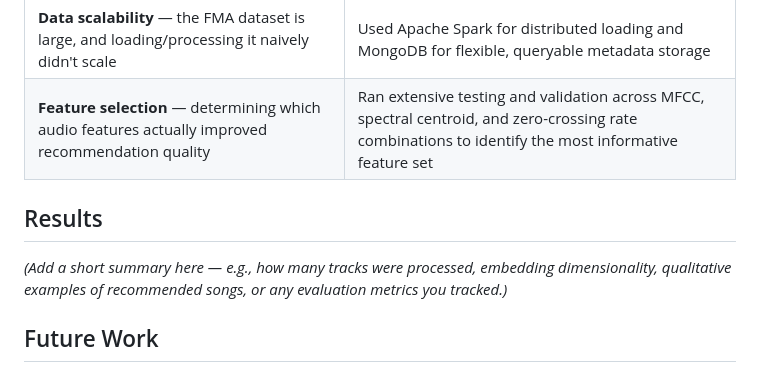
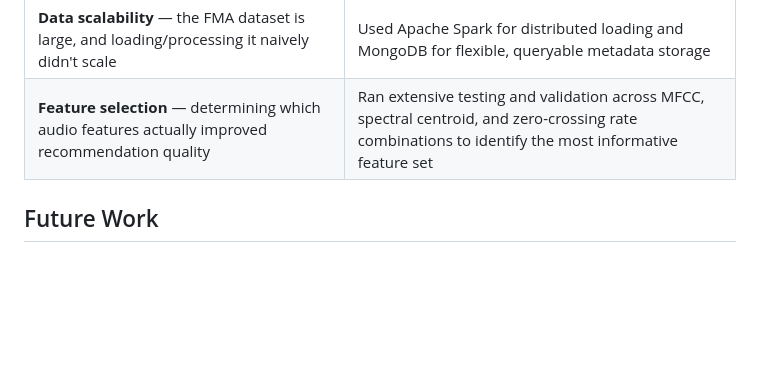
Before and after one commit to tabidah-usmani/Creating-your-own-Spotify, a Markdown page: README.md, the part around the change. Drawn GitHub-style; blank space fills up the shorter version.

Commit message:
Remove results section from README
Removed placeholder results section from README.

```diff
--- a/README.md
+++ b/README.md
@@ -238,10 +238,6 @@ Then open the app in your browser to explore recommendations and stream tracks.
 | **Data scalability** — the FMA dataset is large, and loading/processing it naively didn't scale | Used Apache Spark for distributed loading and MongoDB for flexible, queryable metadata storage |
 | **Feature selection** — determining which audio features actually improved recommendation quality | Ran extensive testing and validation across MFCC, spectral centroid, and zero-crossing rate combinations to identify the most informative feature set |
 
-## Results
-
-*(Add a short summary here — e.g., how many tracks were processed, embedding dimensionality, qualitative examples of recommended songs, or any evaluation metrics you tracked.)*
-
 ## Future Work
 
 - Integrate more sophisticated recommendation algorithms (e.g., collaborative filtering, hybrid models)
```
